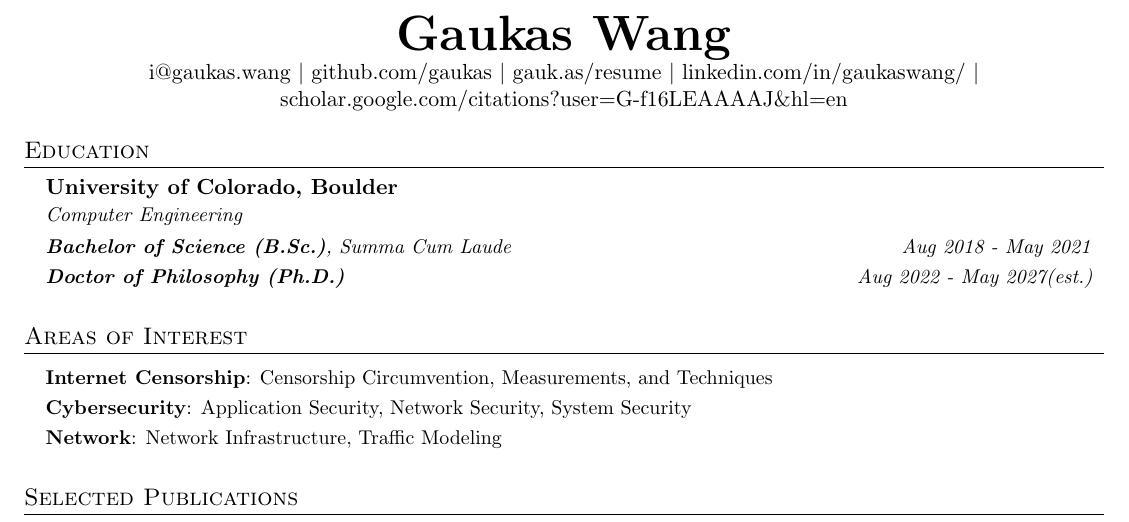
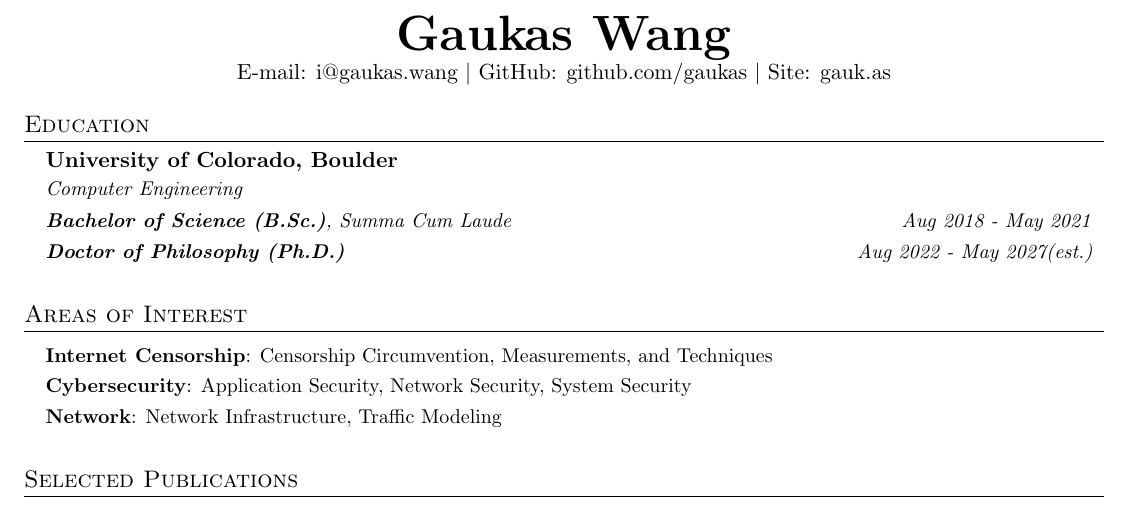
Before and after one commit to gaukas/gaukas.wang, a LaTeX CV (LaTeX/cv.tex): part of the page, cut so that both start at the same text. Compiled offline with pdfLaTeX.

Commit message:
simplify cv heading

```diff
--- a/LaTeX/cv.tex
+++ b/LaTeX/cv.tex
@@ -114,11 +114,9 @@
 
 \begin{center}
   \href{https://gaukas.wang}{\textbf{\Huge \scshape Gaukas Wang}} \\ \vspace{1pt}
-    \href{mailto:i@gaukas.wang}{{i@gaukas.wang}} $|$
-    \href{https://github.com/gaukas}{{github.com/gaukas}} $|$
-    \href{https://gauk.as/resume}{{gauk.as/resume}} $|$
-    \href{https://www.linkedin.com/in/gaukaswang/}{linkedin.com/in/gaukaswang/} $|$
-    \href{https://scholar.google.com/citations?user=G-f16LEAAAAJ&hl=en}{scholar.google.com/citations?user=G-f16LEAAAAJ\&hl=en}
+    E-mail: \href{mailto:i@gaukas.wang}{{i@gaukas.wang}} $|$
+    GitHub: \href{https://github.com/gaukas}{{github.com/gaukas}} $|$
+    Site: \href{https://gauk.as}{gauk.as}
 \end{center}
 
 
```
